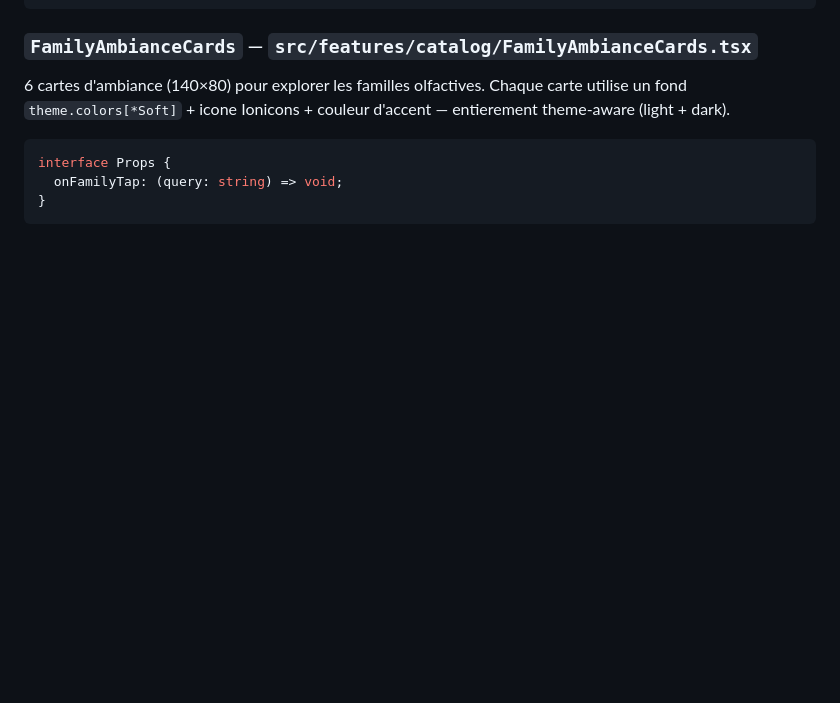
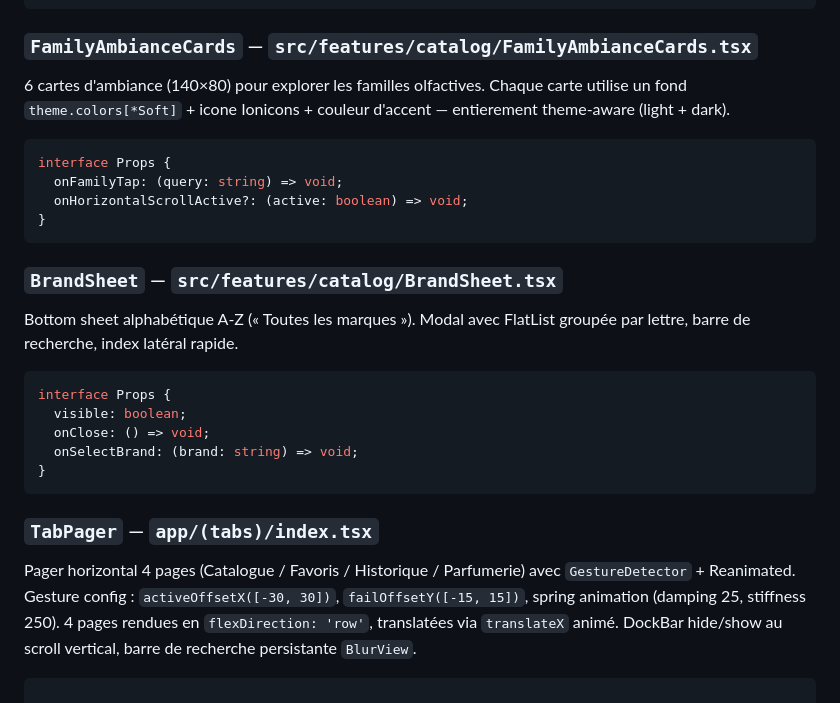
Before and after one commit to breakloopstudio/parfumscan-react, a Markdown page: .clinerules/reference.md, the part around the change. GitHub-like rendering; blank space fills up the shorter version.

````diff
--- a/.clinerules/reference.md
+++ b/.clinerules/reference.md
@@ -553,5 +553,23 @@ interface Props {
 ```ts
 interface Props {
   onFamilyTap: (query: string) => void;
+  onHorizontalScrollActive?: (active: boolean) => void;
 }
 ```
+
+### `BrandSheet` — `src/features/catalog/BrandSheet.tsx`
+
+Bottom sheet alphabétique A-Z (« Toutes les marques »). Modal avec FlatList groupée par lettre, barre de recherche, index latéral rapide.
+
+```ts
+interface Props {
+  visible: boolean;
+  onClose: () => void;
+  onSelectBrand: (brand: string) => void;
+}
+```
+
+### `TabPager` — `app/(tabs)/index.tsx`
+
+Pager horizontal 4 pages (Catalogue / Favoris / Historique / Parfumerie) avec `GestureDetector` + Reanimated. Gesture config : `activeOffsetX([-30, 30])`, `failOffsetY([-15, 15])`, spring animation (damping 25, stiffness 250). 4 pages rendues en `flexDirection: 'row'`, translatées via `translateX` animé. DockBar hide/show au scroll vertical, barre de recherche persistante `BlurView`.
+```
````
Also changed, not shown: AGENTS.md (+3 -0 lines), README.md (+12 -2 lines).
